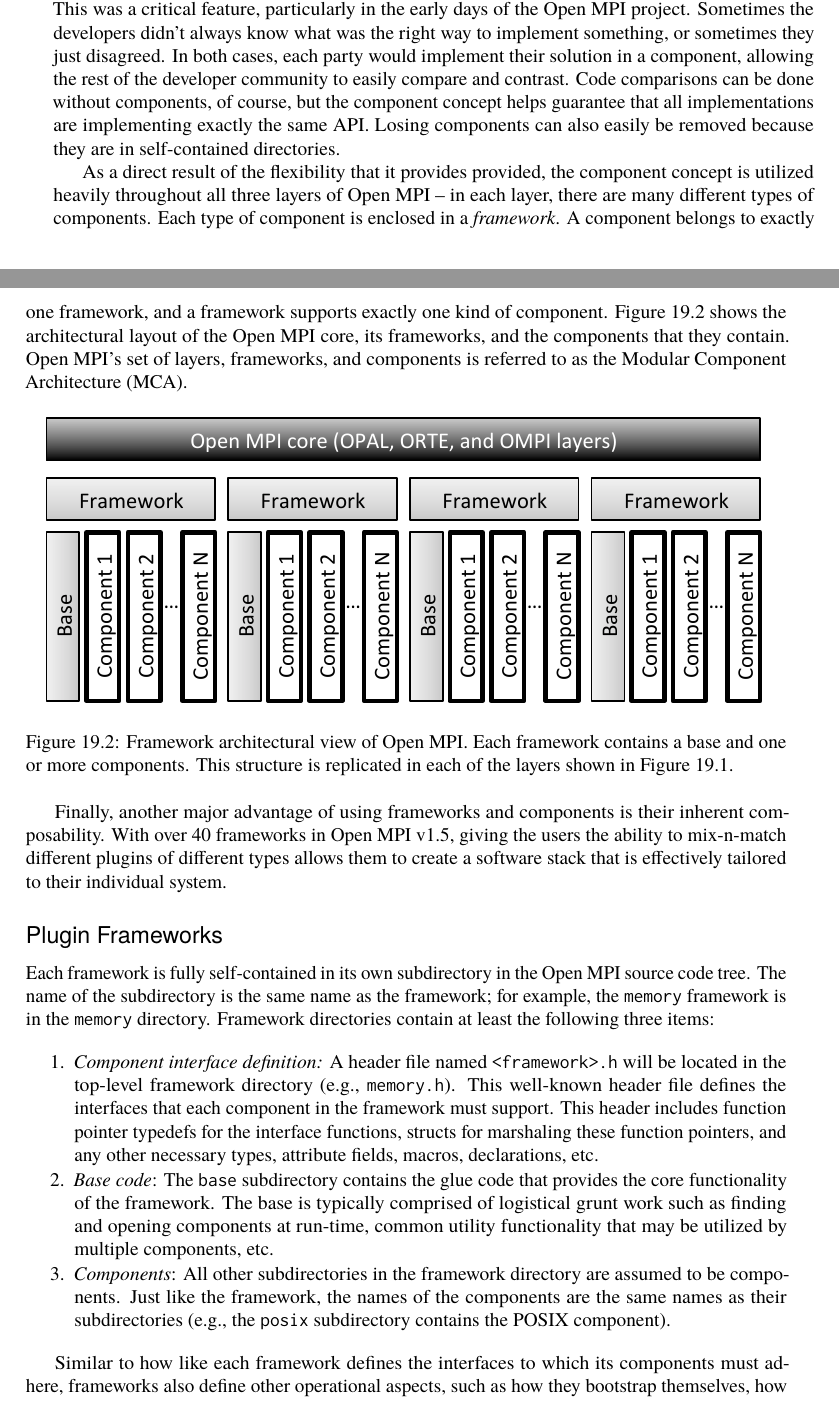
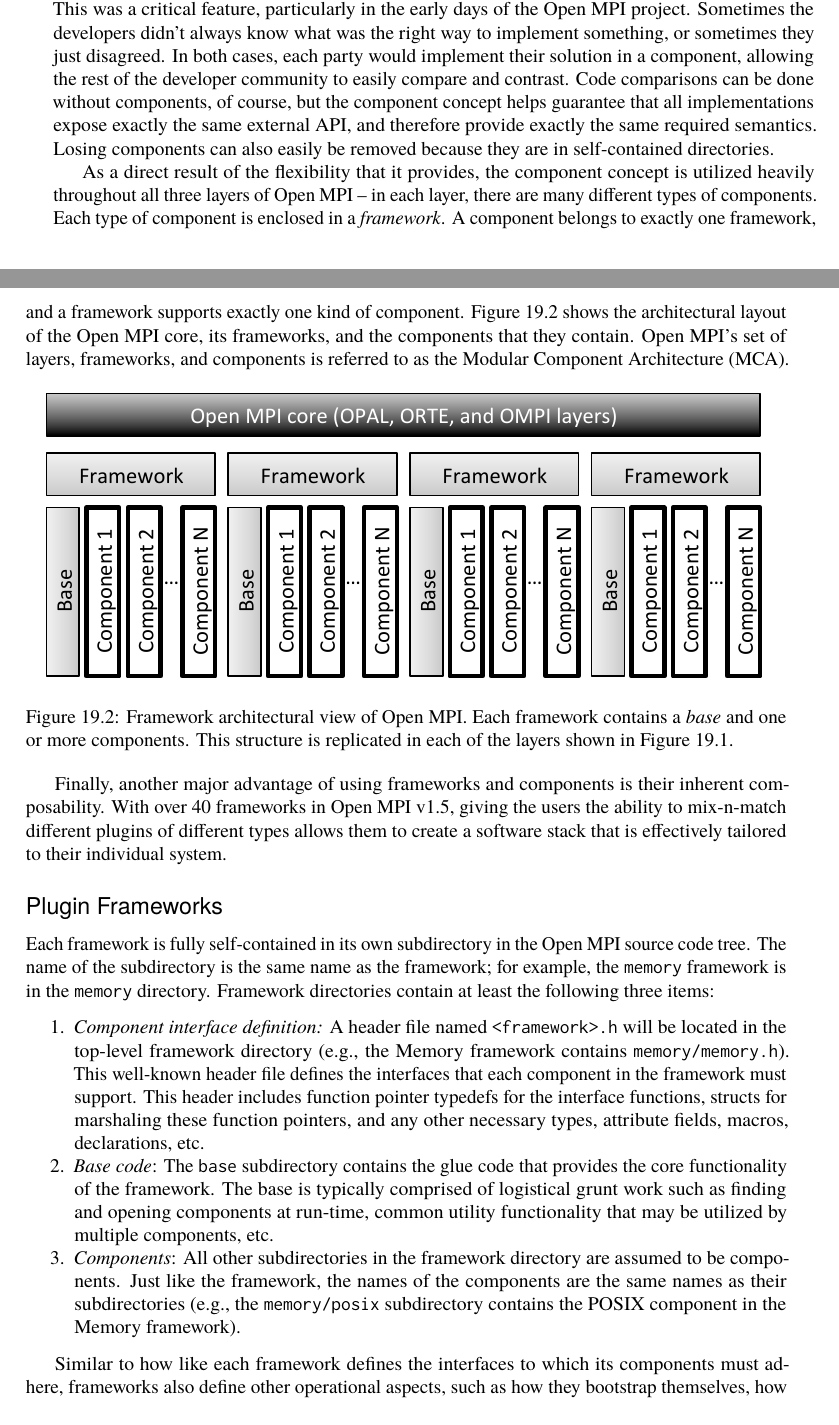
Before and after one commit to catlee/aosa-volume2, a LaTeX thesis (tex/en/aosa2.tex, which reads tex/en/openmpi.tex): two parts of pages 121 and 122 of 168, joined at a grey line, cut so that both start at the same text. Compiled offline with pdfLaTeX.

Commit message:
Fix some minor typos.
git-svn-id: http://www.aosabook.org/svn/volume2@681 dd5aa6cc-de63-413d-92ad-03a14aac4e6a

```diff
--- a/tex/en/openmpi.tex
+++ b/tex/en/openmpi.tex
@@ -356,14 +356,14 @@
 compare and contrast.
 %
 Code comparisons can be done without components, of course, but the
-component concept helps guarantee that all implementations are
-implementing exactly the same API.  Losing components can also easily
-be removed because they are in self-contained directories.
+component concept helps guarantee that all implementations expose
+exactly the same external API, and therefore provide exactly the same
+required semantics.  Losing components can also easily be removed
+because they are in self-contained directories.
 
-As a direct result of the flexibility that it provides provided, the
-component concept is utilized heavily throughout all three layers of
-Open MPI -- in each layer, there are many different types of
-components.
+As a direct result of the flexibility that it provides, the component
+concept is utilized heavily throughout all three layers of Open MPI --
+in each layer, there are many different types of components.
 %
 Each type of component is enclosed in a {\em framework}.
 %
@@ -377,9 +377,10 @@
 the Modular Component Architecture (MCA).
 
 \aosafigure{../images/openmpi/open-mpi-mca.pdf}{Framework
-  architectural view of Open MPI.  Each framework contains a base and
-  one or more components.  This structure is replicated in each of the
-  layers shown in \aosafigref{fig.openmpi.layers}.}{fig.openmpi.mca}
+  architectural view of Open MPI.  Each framework contains a {\em
+    base} and one or more components.  This structure is replicated in
+  each of the layers shown in
+  \aosafigref{fig.openmpi.layers}.}{fig.openmpi.mca}
 
 Finally, another major advantage of using frameworks and components is
 their inherent composability.  With over 40 frameworks in Open MPI
@@ -403,12 +404,12 @@
 \begin{aosaenumerate}
 \item {\em Component interface definition:} A header file named {\tt
     <framework>.h} will be located in the top-level framework
-  directory (e.g., {\tt memory.h}).  This well-known header file
-  defines the interfaces that each component in the framework must
-  support.  This header includes function pointer typedefs for the
-  interface functions, structs for marshaling these function pointers,
-  and any other necessary types, attribute fields, macros,
-  declarations, etc.
+  directory (e.g., the Memory framework contains {\tt
+    memory/memory.h}).  This well-known header file defines the
+  interfaces that each component in the framework must support.  This
+  header includes function pointer typedefs for the interface
+  functions, structs for marshaling these function pointers, and any
+  other necessary types, attribute fields, macros, declarations, etc.
 
 \item {\em Base code}: The {\tt base} subdirectory contains the glue
   code that provides the core functionality of the framework.  The
@@ -419,8 +420,8 @@
 \item {\em Components}: All other subdirectories in the framework
   directory are assumed to be components.  Just like the framework,
   the names of the components are the same names as their
-  subdirectories (e.g., the {\tt posix} subdirectory contains the
-  POSIX component).
+  subdirectories (e.g., the {\tt memory/posix} subdirectory contains
+  the POSIX component in the Memory framework).
 \end{aosaenumerate}
 
 Similar to how like each framework defines the interfaces to which its
```
Also changed, not shown: tex/en/openmpi.tex (44 more changed lines).
